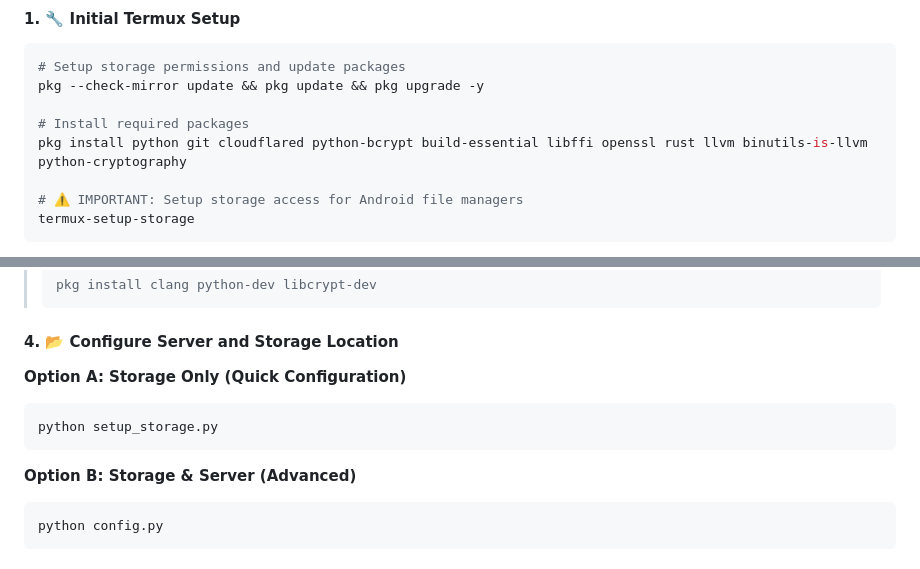
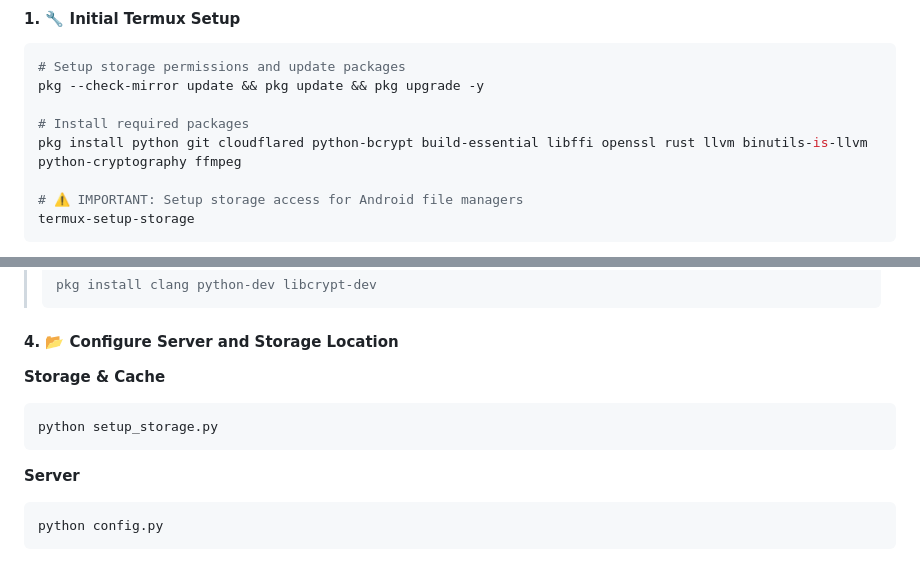
Before and after one commit to NeoMatrix14241/CloudinatorFTP, a Markdown page: README.md, 2 parts joined by grey strips. GitHub-like rendering.

````diff
--- a/README.md
+++ b/README.md
@@ -27,7 +27,7 @@ A lightweight FTP-like file transfer server that runs on Termux and exposes itse
 pkg --check-mirror update && pkg update && pkg upgrade -y
 
 # Install required packages
-pkg install python git cloudflared python-bcrypt build-essential libffi openssl rust llvm binutils-is-llvm python-cryptography
+pkg install python git cloudflared python-bcrypt build-essential libffi openssl rust llvm binutils-is-llvm python-cryptography ffmpeg
 
 # ⚠️ IMPORTANT: Setup storage access for Android file managers
 termux-setup-storage
@@ -55,12 +55,12 @@ pip install -r requirements.txt
 
 #### 4. 📂 Configure Server and Storage Location
 
-**Option A: Storage Only (Quick Configuration)**
+**Storage & Cache**
 ```bash
 python setup_storage.py
 ```
 
-**Option B: Storage & Server (Advanced)**
+**Server**
 ```bash
 python config.py
 ```
````
